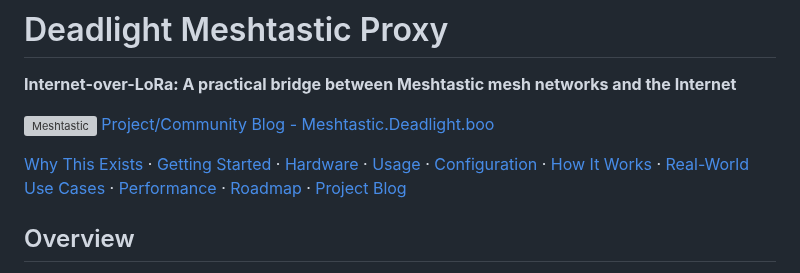
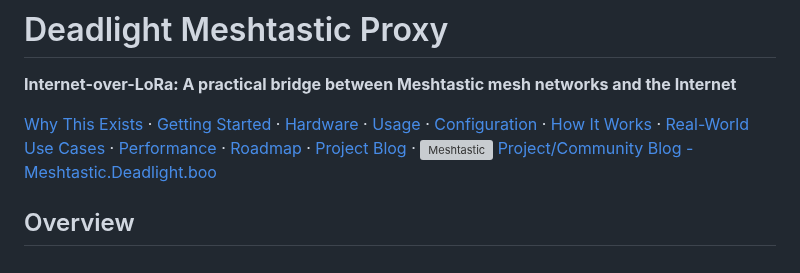
Before and after one commit to gnarzilla/meshtastic.deadlight, a Markdown page: README.md, the part around the change. GitHub-like rendering; grey boxes are pictures that could not be loaded.

Commit message:
Rearrange links and icon in README.md
Reordered the project blog link and Meshtastic icon in the README.

```diff
--- a/README.md
+++ b/README.md
@@ -2,9 +2,9 @@
 
 **Internet-over-LoRa: A practical bridge between Meshtastic mesh networks and the Internet**
 
-[![Meshtastic](https://meshtastic.deadlight.boo/favicon.ico)](https://meshtastic.deadlight.boo) [Project/Community Blog - Meshtastic.Deadlight.boo](https://meshtastic.deadlight.boo)
 
-[Why This Exists](#why-this-exists) · [Getting Started](#getting-started) · [Hardware](#hardware) · [Usage](#usage) · [Configuration](#configuration) · [How It Works](#how-it-works) · [Real-World Use Cases](#real-world-use-cases) · [Performance](#performance) · [Roadmap](#roadmap) · [Project Blog](https://meshtastic.deadlight.boo)
+
+[Why This Exists](#why-this-exists) · [Getting Started](#getting-started) · [Hardware](#hardware) · [Usage](#usage) · [Configuration](#configuration) · [How It Works](#how-it-works) · [Real-World Use Cases](#real-world-use-cases) · [Performance](#performance) · [Roadmap](#roadmap) · [Project Blog](https://meshtastic.deadlight.boo) · [![Meshtastic](https://meshtastic.deadlight.boo/favicon.ico)](https://meshtastic.deadlight.boo) [Project/Community Blog - Meshtastic.Deadlight.boo](https://meshtastic.deadlight.boo)
 
 ## Overview
 
```
